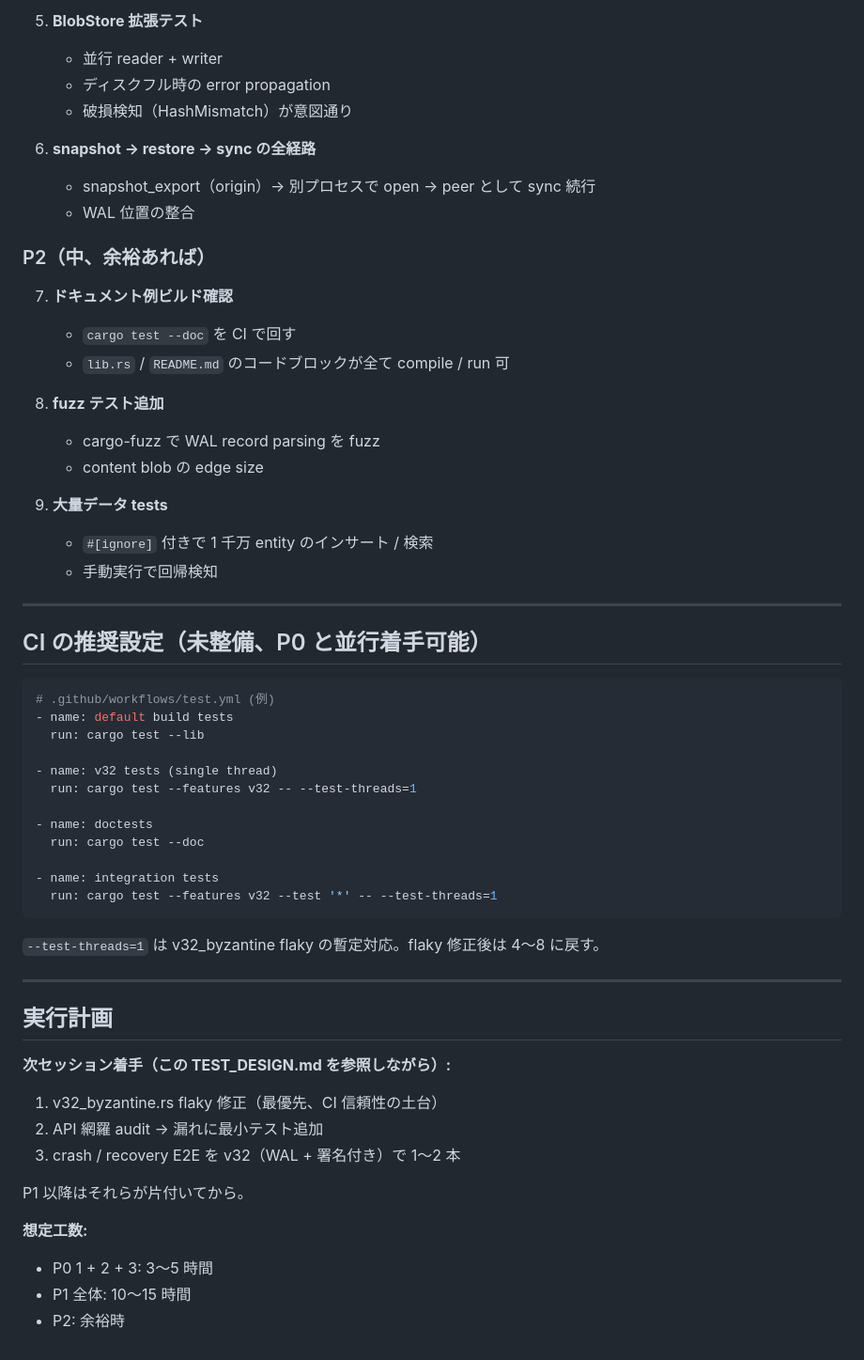
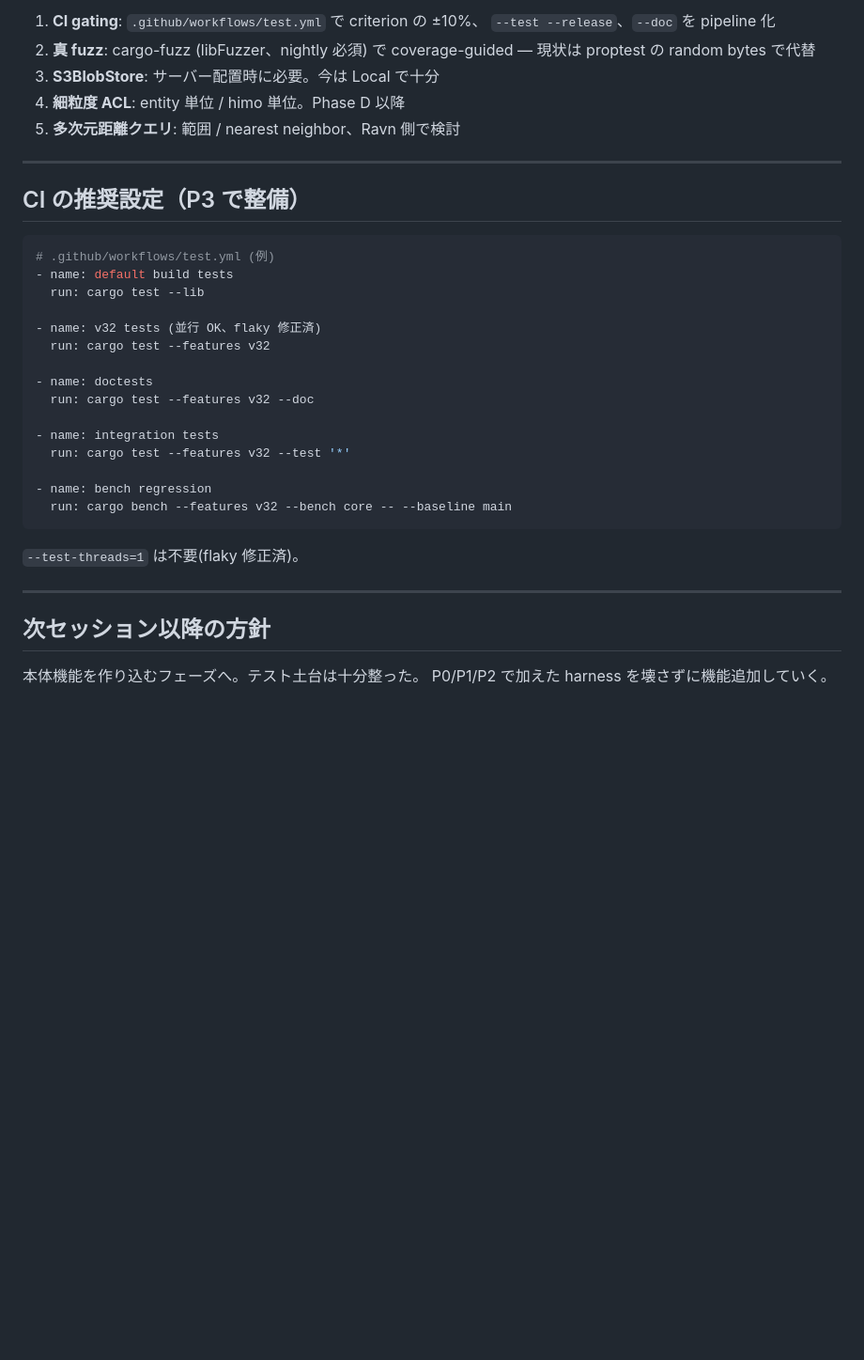
Before and after one commit to Mutafika/enchudb, a Markdown page: TEST_DESIGN.md, the part around one of its changes. Shown at 94% size. GitHub-like rendering; blank space fills up the shorter version.

````diff
--- a/TEST_DESIGN.md
+++ b/TEST_DESIGN.md
@@ -138,59 +137,38 @@ DB として成立するための **網羅的テスト体系**を設計する。
-5. **BlobStore 拡張テスト**
-   - 並行 reader + writer
-   - ディスクフル時の error propagation
-   - 破損検知（HashMismatch）が意図通り
-
-6. **snapshot → restore → sync の全経路**
-   - snapshot_export（origin）→ 別プロセスで open → peer として sync 続行
-   - WAL 位置の整合
-
-### P2（中、余裕あれば）
-7. **ドキュメント例ビルド確認**
-   - `cargo test --doc` を CI で回す
-   - `lib.rs` / `README.md` のコードブロックが全て compile / run 可
-
-8. **fuzz テスト追加**
-   - cargo-fuzz で WAL record parsing を fuzz
-   - content blob の edge size
-
-9. **大量データ tests**
-   - `#[ignore]` 付きで 1 千万 entity のインサート / 検索
-   - 手動実行で回帰検知
+1. **CI gating**: `.github/workflows/test.yml` で criterion の ±10%、
+   `--test --release`、`--doc` を pipeline 化
+2. **真 fuzz**: cargo-fuzz (libFuzzer、nightly 必須) で coverage-guided
+   — 現状は proptest の random bytes で代替
+3. **S3BlobStore**: サーバー配置時に必要。今は Local で十分
+4. **細粒度 ACL**: entity 単位 / himo 単位。Phase D 以降
+5. **多次元距離クエリ**: 範囲 / nearest neighbor、Ravn 側で検討
 
 ---
 
-## CI の推奨設定（未整備、P0 と並行着手可能）
+## CI の推奨設定（P3 で整備）
 
 ```yaml
 # .github/workflows/test.yml (例)
 - name: default build tests
   run: cargo test --lib
 
-- name: v32 tests (single thread)
-  run: cargo test --features v32 -- --test-threads=1
+- name: v32 tests (並行 OK、flaky 修正済)
+  run: cargo test --features v32
 
 - name: doctests
-  run: cargo test --doc
+  run: cargo test --features v32 --doc
 
 - name: integration tests
-  run: cargo test --features v32 --test '*' -- --test-threads=1
+  run: cargo test --features v32 --test '*'
+
+- name: bench regression
+  run: cargo bench --features v32 --bench core -- --baseline main
 ```
 
-`--test-threads=1` は v32_byzantine flaky の暫定対応。flaky 修正後は 4〜8 に戻す。
+`--test-threads=1` は不要(flaky 修正済)。
 
 ---
 
-## 実行計画
+## 次セッション以降の方針
 
-**次セッション着手（この TEST_DESIGN.md を参照しながら）:**
-
-1. v32_byzantine.rs flaky 修正（最優先、CI 信頼性の土台）
-2. API 網羅 audit → 漏れに最小テスト追加
-3. crash / recovery E2E を v32（WAL + 署名付き）で 1〜2 本
-
-P1 以降はそれらが片付いてから。
-
-**想定工数:**
-- P0 1 + 2 + 3: 3〜5 時間
-- P1 全体: 10〜15 時間
-- P2: 余裕時
+本体機能を作り込むフェーズへ。テスト土台は十分整った。
+P0/P1/P2 で加えた harness を壊さずに機能追加していく。
````
Also changed, not shown: other parts of TEST_DESIGN.md (+35 -36 lines).
